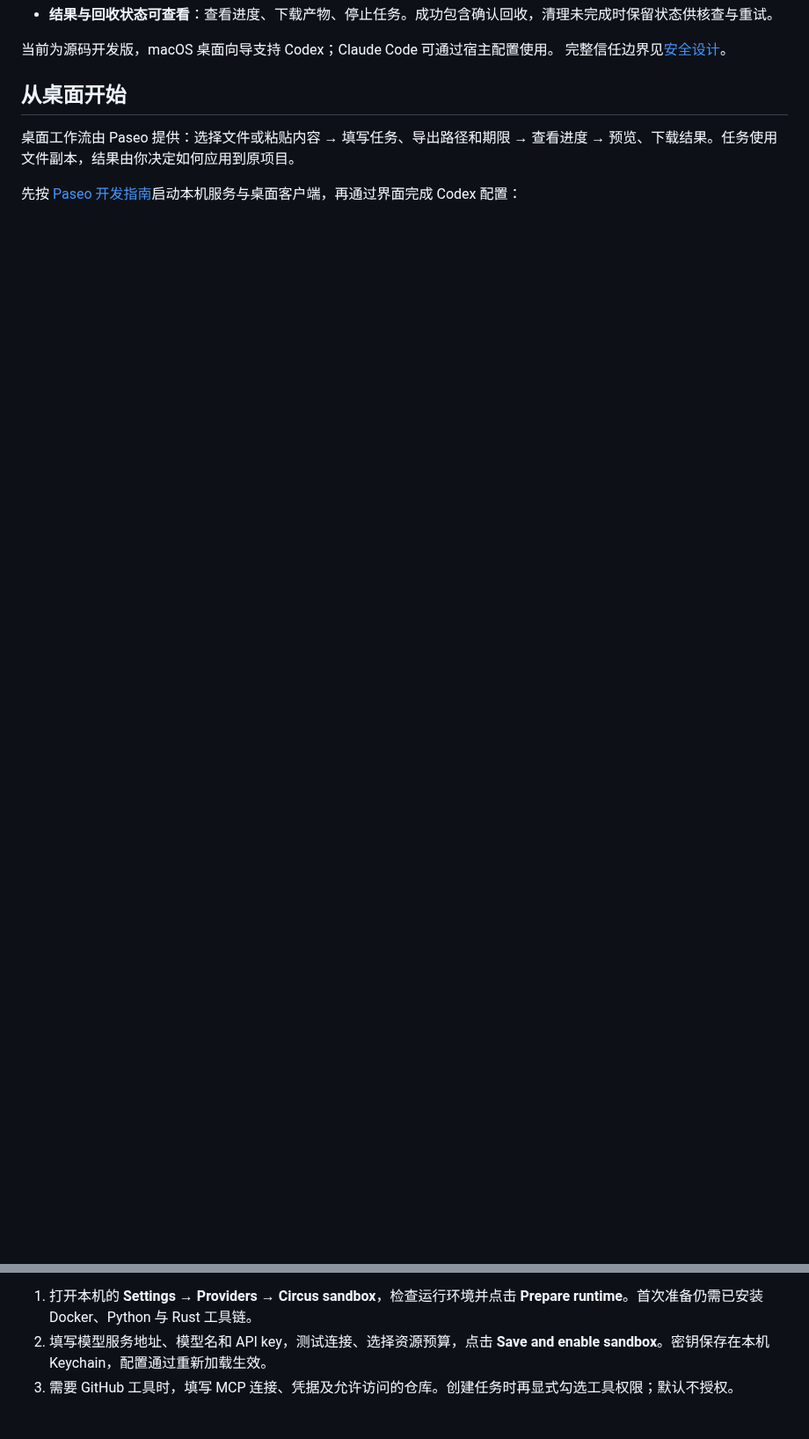
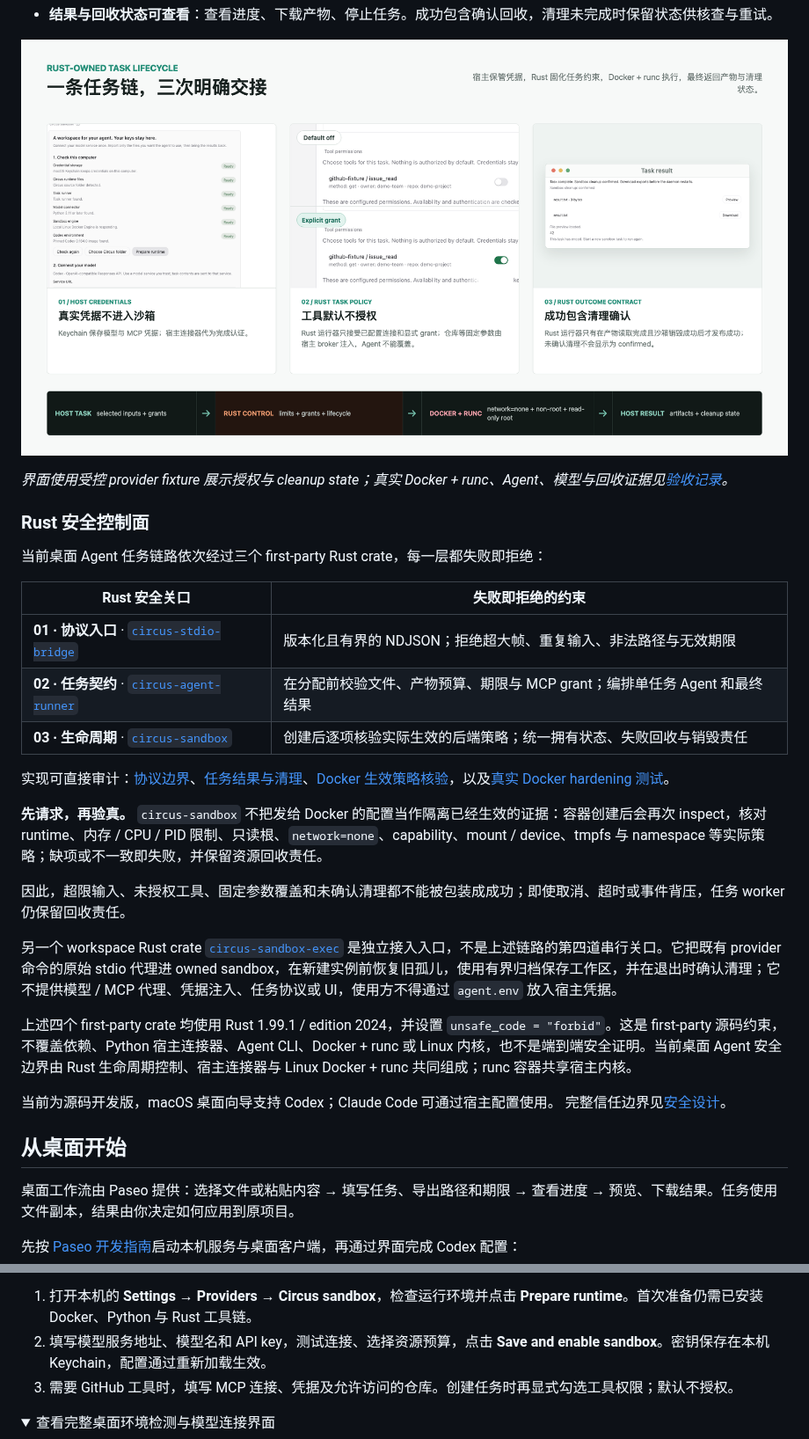
Before and after one commit to BizerNotNull/circus, a Markdown page: README.md, 2 parts joined by grey strips. Shown at 88% size. Drawn GitHub-style; pictures changed too: docs/assets/circus-security-flow.png (added); folded sections open; blank space fills up the shorter version.

```diff
--- a/README.md
+++ b/README.md
@@ -41,4 +49,28 @@
 - **结果与回收状态可查看**：查看进度、下载产物、停止任务。成功包含确认回收，清理未完成时保留状态供核查与重试。
+
+![Circus 安全任务流程：宿主保存凭据，任务显式授权，结束时返回产物和清理状态](docs/assets/circus-security-flow.png)
+
+_界面使用受控 provider fixture 展示授权与 cleanup state；真实 Docker + runc、Agent、模型与回收证据见[验收记录](circus-sandbox/docs/secure-desktop-verification.md)。_
+
+### Rust 安全控制面
+
+当前桌面 Agent 任务链路依次经过三个 first-party Rust crate，每一层都失败即拒绝：
+
+| Rust 安全关口                                                                       | 失败即拒绝的约束                                                          |
+| ----------------------------------------------------------------------------------- | ------------------------------------------------------------------------- |
+| **01 · 协议入口** · [`circus-stdio-bridge`](circus-sandbox/stdio-bridge/Cargo.toml) | 版本化且有界的 NDJSON；拒绝超大帧、重复输入、非法路径与无效期限           |
+| **02 · 任务契约** · [`circus-agent-runner`](circus-sandbox/agent-runner/Cargo.toml) | 在分配前校验文件、产物预算、期限与 MCP grant；编排单任务 Agent 和最终结果 |
+| **03 · 生命周期** · [`circus-sandbox`](circus-sandbox/Cargo.toml)                   | 创建后逐项核验实际生效的后端策略；统一拥有状态、失败回收与销毁责任        |
+
+实现可直接审计：[协议边界](circus-sandbox/stdio-bridge/src/protocol.rs)、[任务结果与清理](circus-sandbox/agent-runner/src/runner.rs)、[Docker 生效策略核验](circus-sandbox/src/infrastructure/engine_policy.rs)，以及[真实 Docker hardening 测试](circus-sandbox/tests/docker_hardening.rs)。
+
+**先请求，再验真。** `circus-sandbox` 不把发给 Docker 的配置当作隔离已经生效的证据：容器创建后会再次 inspect，核对 runtime、内存 / CPU / PID 限制、只读根、`network=none`、capability、mount / device、tmpfs 与 namespace 等实际策略；缺项或不一致即失败，并保留资源回收责任。
+
+因此，超限输入、未授权工具、固定参数覆盖和未确认清理都不能被包装成成功；即使取消、超时或事件背压，任务 worker 仍保留回收责任。
+
+另一个 workspace Rust crate [`circus-sandbox-exec`](circus-sandbox/sandbox-exec/README.md) 是独立接入入口，不是上述链路的第四道串行关口。它把既有 provider 命令的原始 stdio 代理进 owned sandbox，在新建实例前恢复旧孤儿，使用有界归档保存工作区，并在退出时确认清理；它不提供模型 / MCP 代理、凭据注入、任务协议或 UI，使用方不得通过 `agent.env` 放入宿主凭据。
+
+上述四个 first-party crate 均使用 Rust 1.99.1 / edition 2024，并设置 `unsafe_code = "forbid"`。这是 first-party 源码约束，不覆盖依赖、Python 宿主连接器、Agent CLI、Docker + runc 或 Linux 内核，也不是端到端安全证明。当前桌面 Agent 安全边界由 Rust 生命周期控制、宿主连接器与 Linux Docker + runc 共同组成；runc 容器共享宿主内核。
 
 当前为源码开发版，macOS 桌面向导支持 Codex；Claude Code 可通过宿主配置使用。
 完整信任边界见[安全设计](docs/hackathon-security.md)。
@@ -53,6 +85,9 @@
 2. 填写模型服务地址、模型名和 API key，测试连接、选择资源预算，点击 **Save and enable sandbox**。密钥保存在本机 Keychain，配置通过重新加载生效。
 3. 需要 GitHub 工具时，填写 MCP 连接、凭据及允许访问的仓库。创建任务时再显式勾选工具权限；默认不授权。
 
+<details>
+<summary>查看完整桌面环境检测与模型连接界面</summary>
+
 ![桌面环境检测与模型连接设置](docs/assets/sandbox-setup.png)
 
 _开发态界面，字段使用演示配置；截图已裁去本机标识。_
```
Also changed, not shown: other parts of README.md (+25 -12 lines), docs/assets/circus-desktop-overview.png (added), 4 other files.
